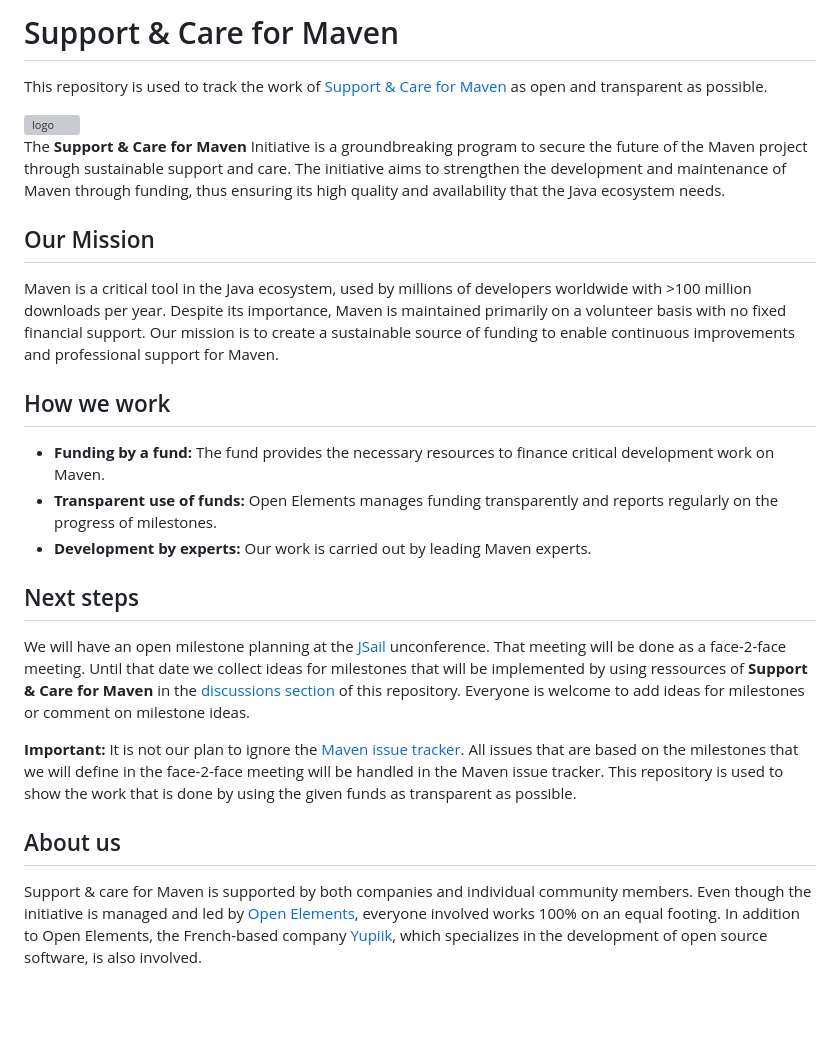
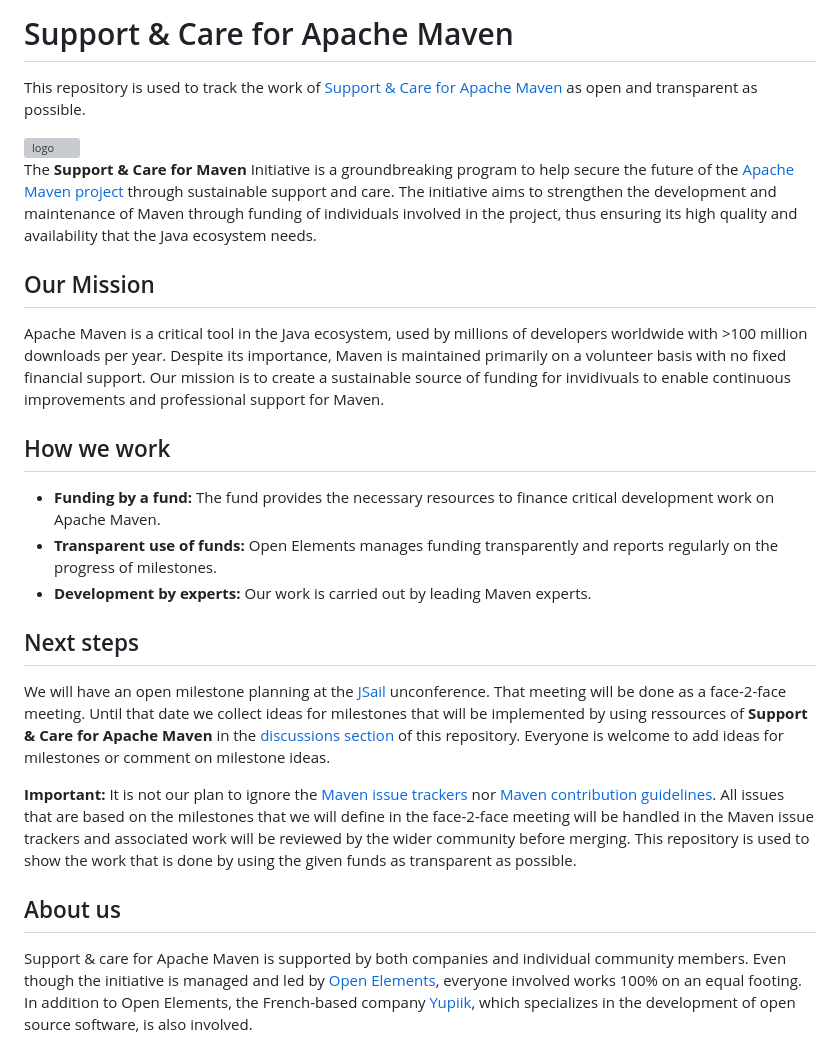
Before and after one commit to OpenElements/maven-support-care, a Markdown page: README.md, the part around the change. Drawn GitHub-style; blank space fills up the shorter version; grey boxes are pictures that could not be loaded.

Commit message:
clarify Apache Maven vs individuals

```diff
--- a/README.md
+++ b/README.md
@@ -1,35 +1,35 @@
-# Support & Care for Maven
-This repository is used to track the work of [Support & Care for Maven](https://open-elements.com/support-care-maven/) as open and transparent as possible.
+# Support & Care for Apache Maven
+This repository is used to track the work of [Support & Care for Apache Maven](https://open-elements.com/support-care-maven/) as open and transparent as possible.
 
 <img width="1720" alt="logo" src="https://github.com/OpenElements/maven-support-care/assets/9443847/875e83bf-26e1-4488-a1fb-44e5de639f78">
 
-The **Support & Care for Maven** Initiative is a groundbreaking program to secure the future of the Maven project through sustainable support and care.
-The initiative aims to strengthen the development and maintenance of Maven through funding, thus ensuring its high quality and availability that the Java ecosystem needs.
+The **Support & Care for Maven** Initiative is a groundbreaking program to help secure the future of the [Apache Maven project](https://maven.apache.org/) through sustainable support and care.
+The initiative aims to strengthen the development and maintenance of Maven through funding of individuals involved in the project, thus ensuring its high quality and availability that the Java ecosystem needs.
 
 ## Our Mission
 
-Maven is a critical tool in the Java ecosystem, used by millions of developers worldwide with >100 million downloads per year.
+Apache Maven is a critical tool in the Java ecosystem, used by millions of developers worldwide with >100 million downloads per year.
 Despite its importance, Maven is maintained primarily on a volunteer basis with no fixed financial support.
-Our mission is to create a sustainable source of funding to enable continuous improvements and professional support for Maven.
+Our mission is to create a sustainable source of funding for invidivuals to enable continuous improvements and professional support for Maven.
 
 ## How we work
 
-- **Funding by a fund:** The fund provides the necessary resources to finance critical development work on Maven.
+- **Funding by a fund:** The fund provides the necessary resources to finance critical development work on Apache Maven.
 - **Transparent use of funds:** Open Elements manages funding transparently and reports regularly on the progress of milestones.
 - **Development by experts:** Our work is carried out by leading Maven experts.
 
 ## Next steps
 
 We will have an open milestone planning at the [JSail](https://jsail.ijug.eu) unconference. That meeting will be done as a face-2-face meeting.
-Until that date we collect ideas for milestones that will be implemented by using ressources of **Support & Care for Maven** in the [discussions section](https://github.com/OpenElements/maven-support-care/discussions) of this repository. Everyone is welcome to add ideas for milestones or comment on milestone ideas.
+Until that date we collect ideas for milestones that will be implemented by using ressources of **Support & Care for Apache Maven** in the [discussions section](https://github.com/OpenElements/maven-support-care/discussions) of this repository. Everyone is welcome to add ideas for milestones or comment on milestone ideas.
 
-**Important:** It is not our plan to ignore the [Maven issue tracker](https://issues.apache.org/jira/projects/MNG/issues).
-All issues that are based on the milestones that we will define in the face-2-face meeting will be handled in the Maven issue tracker.
+**Important:** It is not our plan to ignore the [Maven issue trackers](https://maven.apache.org/issue-management.html) nor [Maven contribution guidelines](https://maven.apache.org/guides/development/guide-helping.html).
+All issues that are based on the milestones that we will define in the face-2-face meeting will be handled in the Maven issue trackers and associated work will be reviewed by the wider community before merging.
 This repository is used to show the work that is done by using the given funds as transparent as possible.
 
 ## About us
 
-Support & care for Maven is supported by both companies and individual community members.
+Support & care for Apache Maven is supported by both companies and individual community members.
 Even though the initiative is managed and led by [Open Elements](https://open-elements.com), everyone involved works 100% on an equal footing.
 In addition to Open Elements, the French-based company [Yupiik](https://www.yupiik.com), which specializes in the development of open source software, is also involved.
 
```
